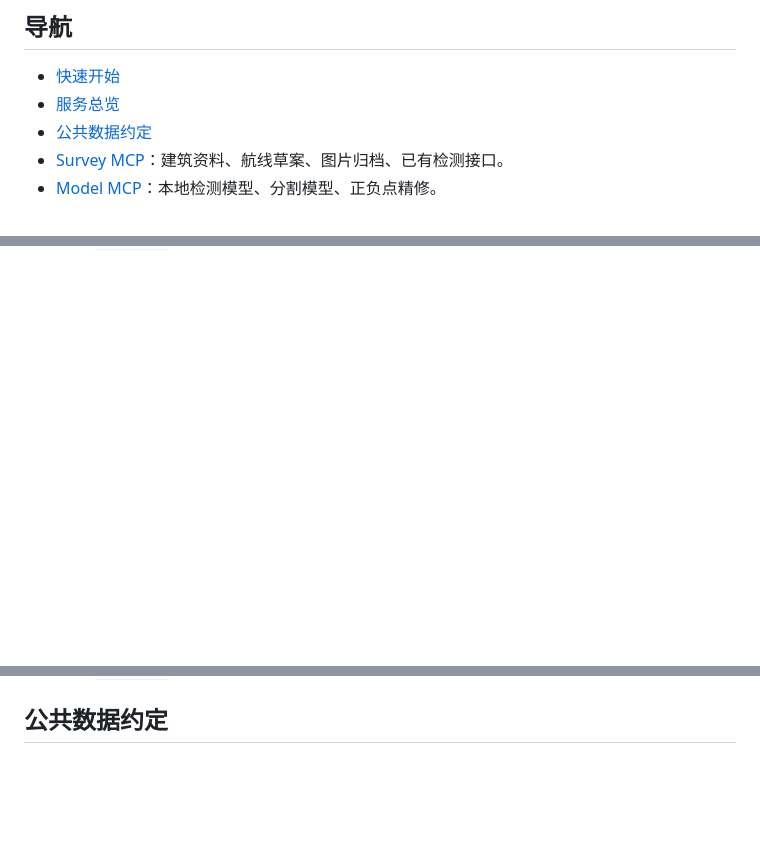
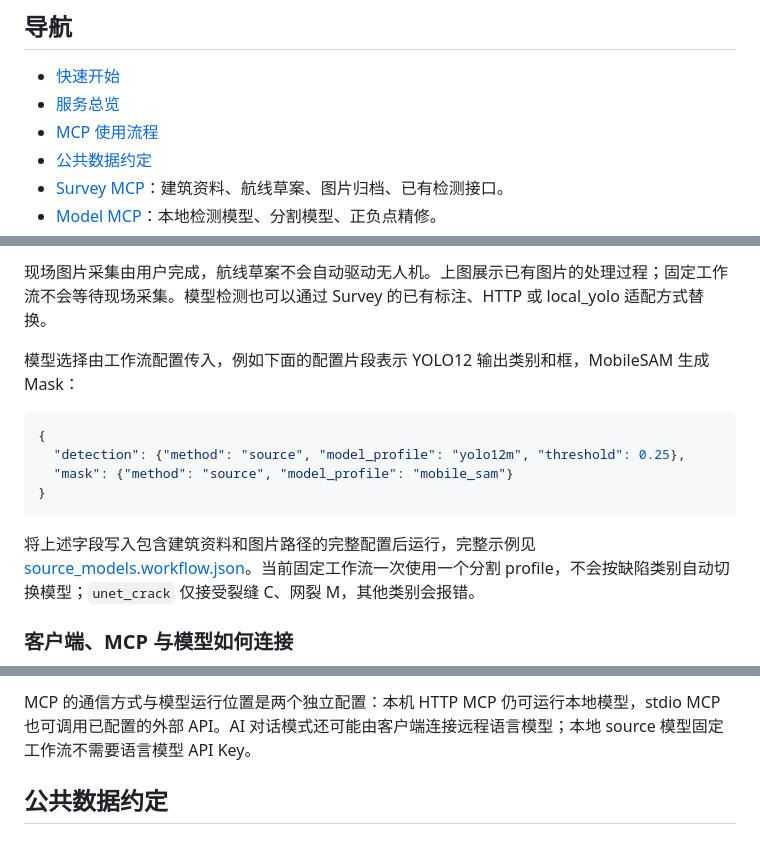
Before and after one commit to mo0407/FacadeFixer_mcp, a Markdown page: README.md, 3 parts joined by grey strips. Drawn GitHub-style; blank space fills up the shorter version.

Commit message:
docs: add MCP workflow and connection diagrams

````diff
--- a/README.md
+++ b/README.md
@@ -17,6 +17,7 @@ flowchart LR
 
 - [快速开始](#快速开始)
 - [服务总览](#服务总览)
+- [MCP 使用流程](#mcp-使用流程)
 - [公共数据约定](#公共数据约定)
 - [Survey MCP](#survey-mcp)：建筑资料、航线草案、图片归档、已有检测接口。
 - [Model MCP](#model-mcp)：本地检测模型、分割模型、正负点精修。
@@ -91,0 +120,15 @@ HTTP 使用 MCP 协议，各工具通过 MCP `tools/call` 调用。下文 JSON
+现场图片采集由用户完成，航线草案不会自动驱动无人机。上图展示已有图片的处理过程；固定工作流不会等待现场采集。模型检测也可以通过 Survey 的已有标注、HTTP 或 local_yolo 适配方式替换。
+
+模型选择由工作流配置传入，例如下面的配置片段表示 YOLO12 输出类别和框，MobileSAM 生成 Mask：
+
+```json
+{
+  "detection": {"method": "source", "model_profile": "yolo12m", "threshold": 0.25},
+  "mask": {"method": "source", "model_profile": "mobile_sam"}
+}
+```
+
+将上述字段写入包含建筑资料和图片路径的完整配置后运行，完整示例见 [source_models.workflow.json](examples/source_models.workflow.json)。当前固定工作流一次使用一个分割 profile，不会按缺陷类别自动切换模型；`unet_crack` 仅接受裂缝 C、网裂 M，其他类别会报错。
+
+### 客户端、MCP 与模型如何连接
+
@@ -92,3 +149,4 @@ HTTP 使用 MCP 协议，各工具通过 MCP `tools/call` 调用。下文 JSON
+MCP 的通信方式与模型运行位置是两个独立配置：本机 HTTP MCP 仍可运行本地模型，stdio MCP 也可调用已配置的外部 API。AI 对话模式还可能由客户端连接远程语言模型；本地 source 模型固定工作流不需要语言模型 API Key。
 
 ## 公共数据约定
 
````
Also changed, not shown: other parts of README.md (+41 -0 lines).
